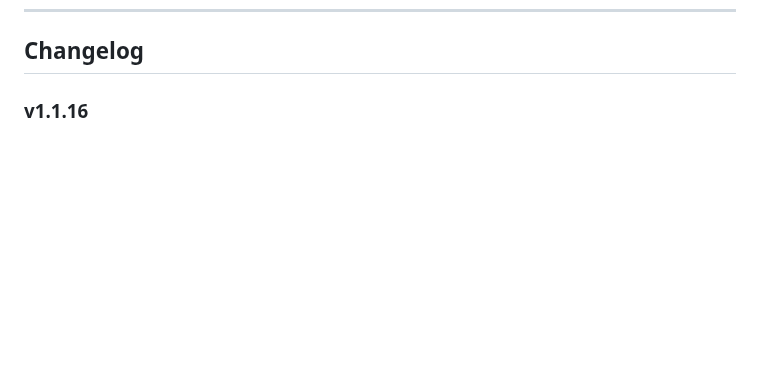
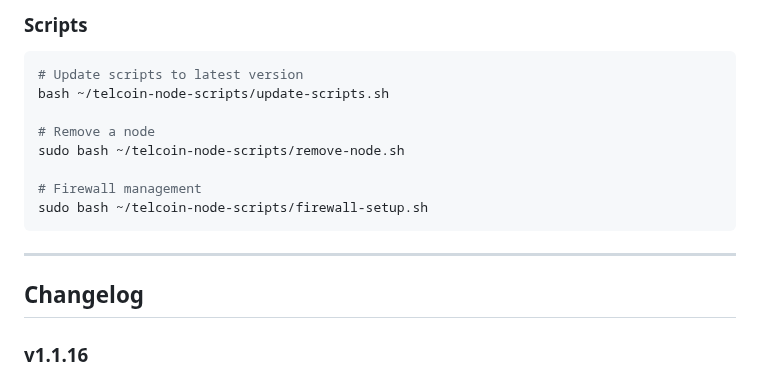
Before and after one commit to Telcoin-Association/tn-node-deployment, a Markdown page: README.md, the part around one of its changes. Rendered like a GitHub page; blank space fills up the shorter version.

Commit message:
docs: add Quick Reference commands section to README

````diff
--- a/README.md
+++ b/README.md
@@ -644,3 +733,18 @@ If updates are available it will ask for confirmation before downloading. `lib/c
+### Scripts
+
+```bash
+# Update scripts to latest version
+bash ~/telcoin-node-scripts/update-scripts.sh
+
+# Remove a node
+sudo bash ~/telcoin-node-scripts/remove-node.sh
+
+# Firewall management
+sudo bash ~/telcoin-node-scripts/firewall-setup.sh
+```
+
+---
+
 ## Changelog
 
 ### v1.1.16
````
Also changed, not shown: other parts of README.md (+89 -0 lines).
